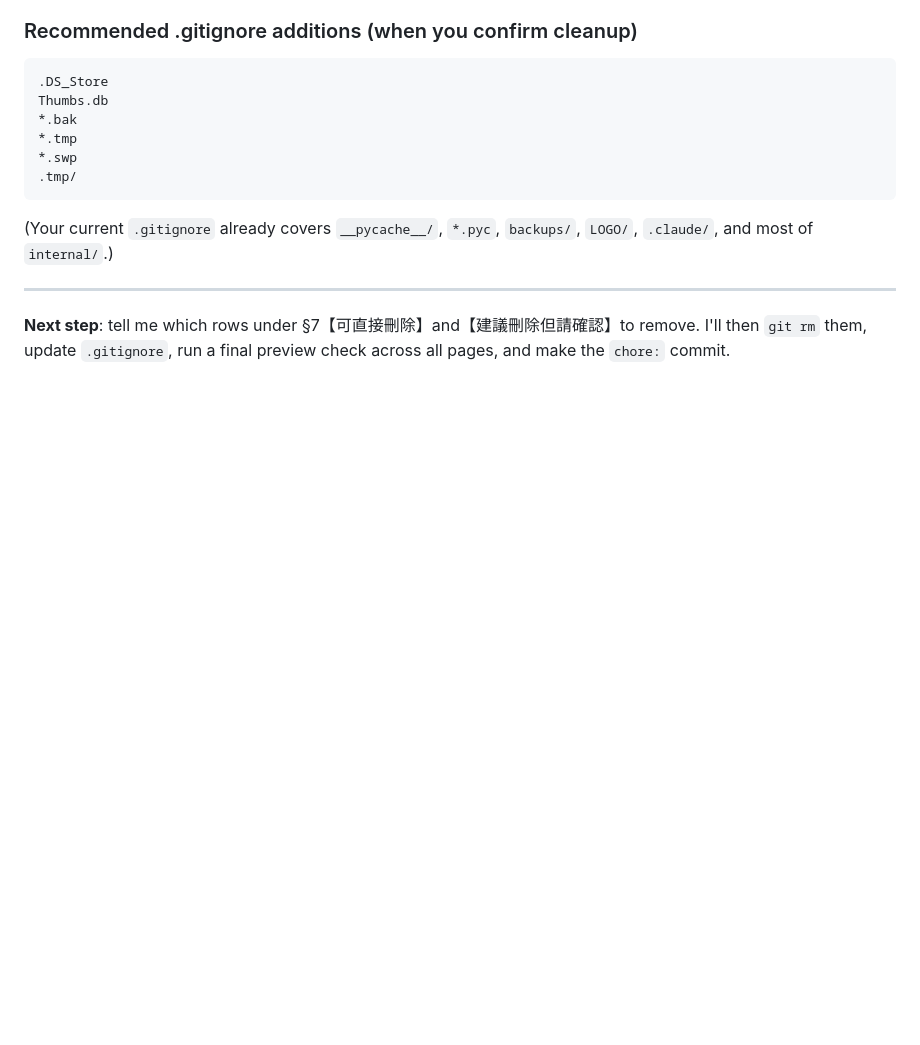
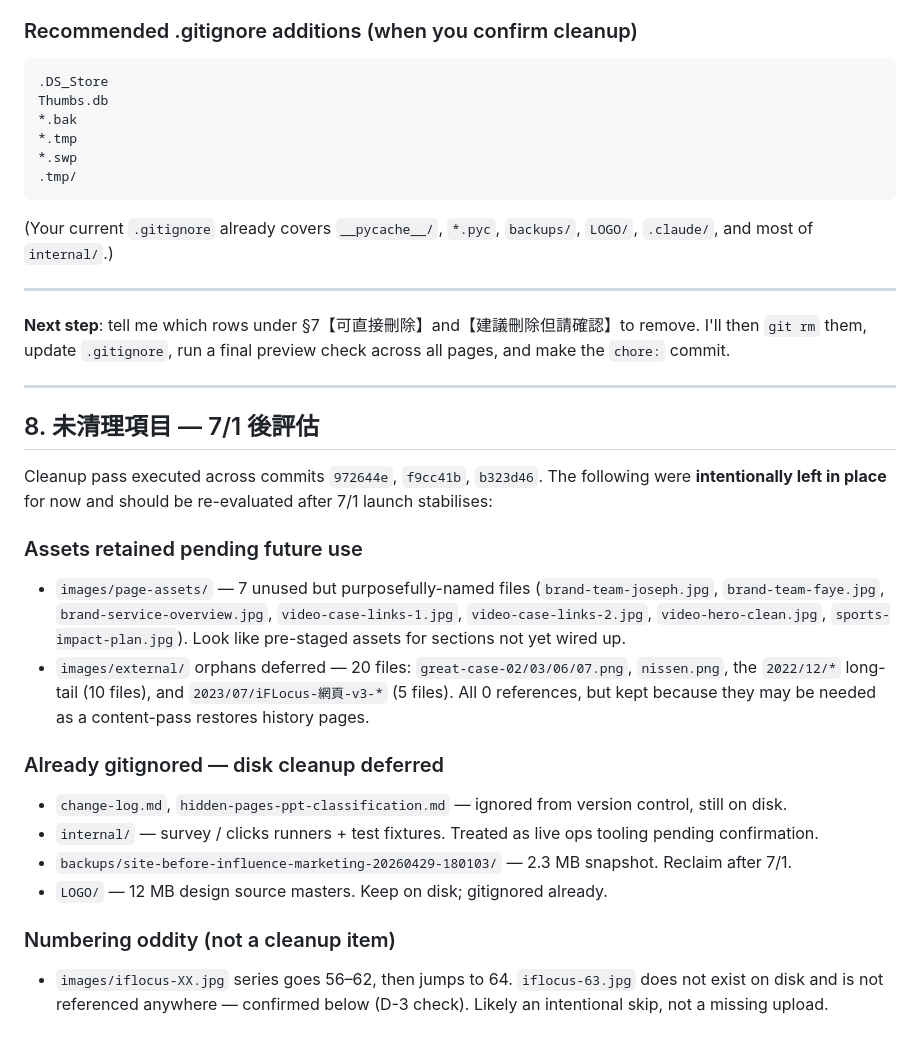
Before and after one commit to JLforAi/iflocus-website, a Markdown page: docs/SUMMARY_fb-integration_20260601.md, the part around the change. Rendered like a GitHub page; blank space fills up the shorter version.

Commit message:
docs: move case page playbook into docs/
Also append a §8 'Retained pending future use' section to the
fb-integration SUMMARY listing the assets and gitignored directories
intentionally left in place during this cleanup pass, so the reasoning
is recoverable when 7/1 stabilises and we revisit.

```diff
--- a/docs/SUMMARY_fb-integration_20260601.md
+++ b/docs/SUMMARY_fb-integration_20260601.md
@@ -171,3 +171,22 @@ Thumbs.db
 ---
 
 **Next step**: tell me which rows under §7【可直接刪除】and【建議刪除但請確認】to remove. I'll then `git rm` them, update `.gitignore`, run a final preview check across all pages, and make the `chore:` commit.
+
+---
+
+## 8. 未清理項目 — 7/1 後評估
+
+Cleanup pass executed across commits `972644e`, `f9cc41b`, `b323d46`. The following were **intentionally left in place** for now and should be re-evaluated after 7/1 launch stabilises:
+
+### Assets retained pending future use
+- `images/page-assets/` — 7 unused but purposefully-named files (`brand-team-joseph.jpg`, `brand-team-faye.jpg`, `brand-service-overview.jpg`, `video-case-links-1.jpg`, `video-case-links-2.jpg`, `video-hero-clean.jpg`, `sports-impact-plan.jpg`). Look like pre-staged assets for sections not yet wired up.
+- `images/external/` orphans deferred — 20 files: `great-case-02/03/06/07.png`, `nissen.png`, the `2022/12/*` long-tail (10 files), and `2023/07/iFLocus-網頁-v3-*` (5 files). All 0 references, but kept because they may be needed as a content-pass restores history pages.
+
+### Already gitignored — disk cleanup deferred
+- `change-log.md`, `hidden-pages-ppt-classification.md` — ignored from version control, still on disk.
+- `internal/` — survey / clicks runners + test fixtures. Treated as live ops tooling pending confirmation.
+- `backups/site-before-influence-marketing-20260429-180103/` — 2.3 MB snapshot. Reclaim after 7/1.
+- `LOGO/` — 12 MB design source masters. Keep on disk; gitignored already.
+
+### Numbering oddity (not a cleanup item)
+- `images/iflocus-XX.jpg` series goes 56–62, then jumps to 64. `iflocus-63.jpg` does not exist on disk and is not referenced anywhere — confirmed below (D-3 check). Likely an intentional skip, not a missing upload.
```
Also changed, not shown: docs/CASE-PAGE-PLAYBOOK.md (renamed from CASE-PAGE-PLAYBOOK.md).
